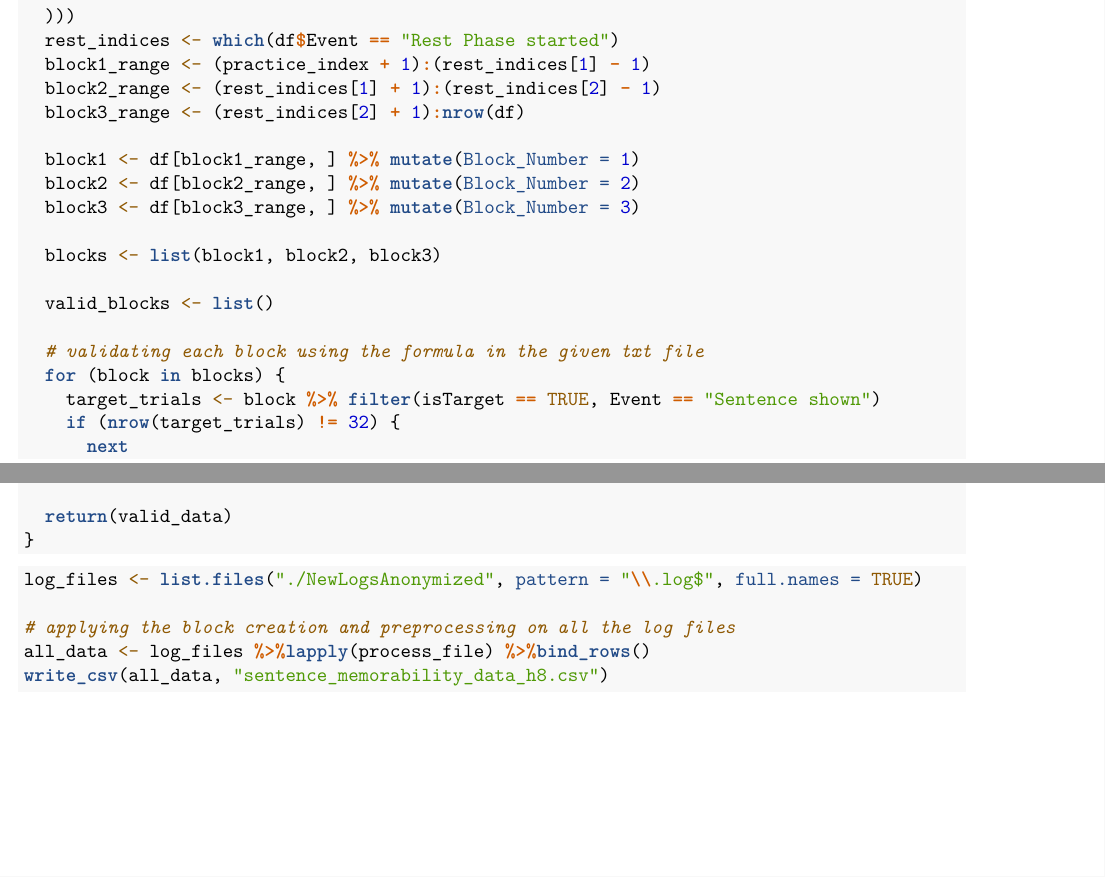
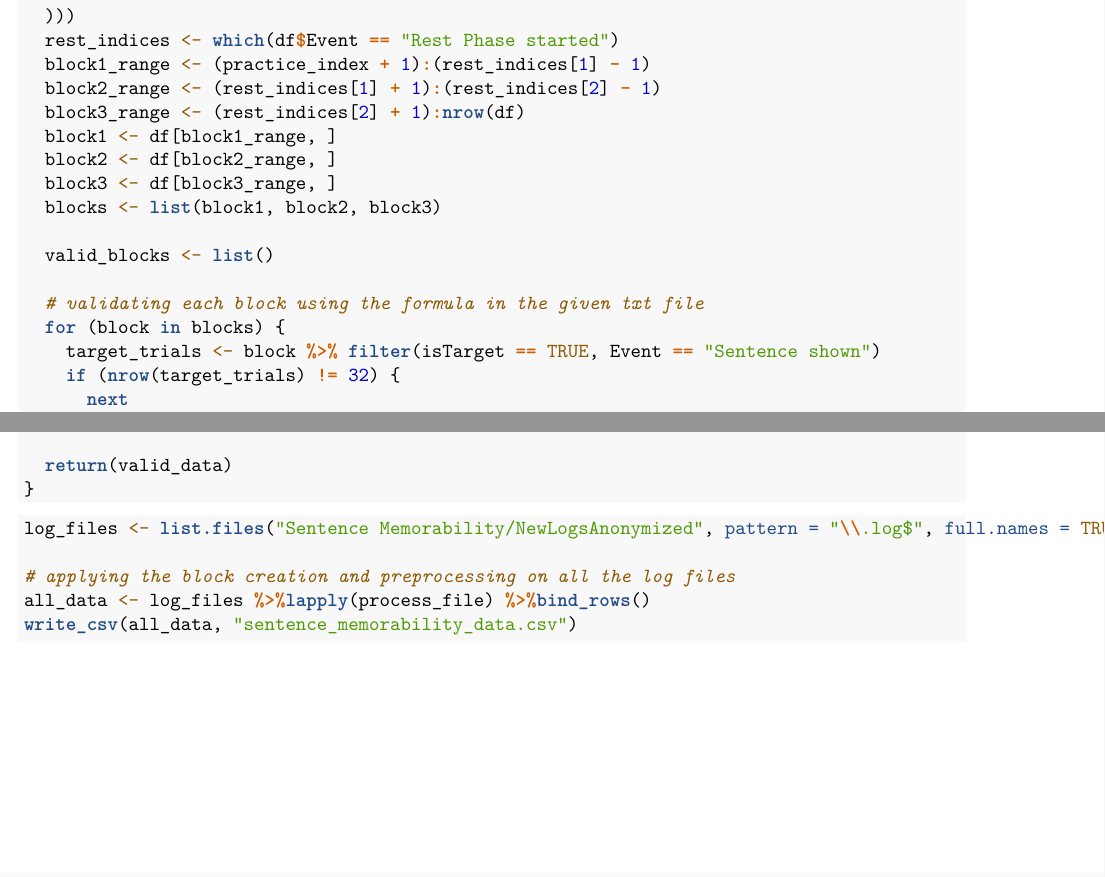
Before and after one commit to Bhavani-5122004/BRSMProject, an R Markdown document (Project.Rmd): two parts of pages 1 and 2 of 2, joined at a grey line, cut so that both start at the same text. Rendered offline with R 4.5, knitr and Pandoc, then LaTeX, with nearby package versions.

Commit message:
reverse dataset creation

````diff
--- a/Project.Rmd
+++ b/Project.Rmd
@@ -30,11 +30,9 @@ process_file <- function(file_path) {
   block1_range <- (practice_index + 1):(rest_indices[1] - 1)
   block2_range <- (rest_indices[1] + 1):(rest_indices[2] - 1)
   block3_range <- (rest_indices[2] + 1):nrow(df)
-
-  block1 <- df[block1_range, ] %>% mutate(Block_Number = 1)
-  block2 <- df[block2_range, ] %>% mutate(Block_Number = 2)
-  block3 <- df[block3_range, ] %>% mutate(Block_Number = 3)
-
+  block1 <- df[block1_range, ]
+  block2 <- df[block2_range, ]
+  block3 <- df[block3_range, ]
   blocks <- list(block1, block2, block3)
 
   valid_blocks <- list()
@@ -89,9 +87,9 @@ process_file <- function(file_path) {
 ```
 
 ```{r}
-log_files <- list.files("./NewLogsAnonymized", pattern = "\\.log$", full.names = TRUE)
+log_files <- list.files("Sentence Memorability/NewLogsAnonymized", pattern = "\\.log$", full.names = TRUE)
 
 # applying the block creation and preprocessing on all the log files
 all_data <- log_files %>%lapply(process_file) %>%bind_rows()
-write_csv(all_data, "sentence_memorability_data_h8.csv")
+write_csv(all_data, "sentence_memorability_data.csv")
 ```
````
